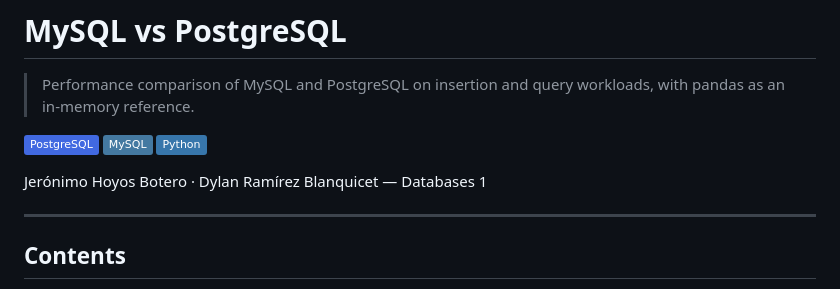
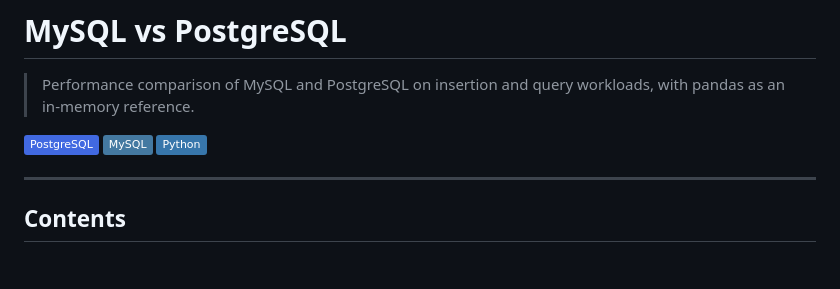
Before and after one commit to JeroHoyos/mysql-vs-postgres-benchmark, a Markdown page: README.md, the part around the change. GitHub-like rendering; badges without logos; blank space fills up the shorter version.

Commit message:
fixing some things

```diff
--- a/README.md
+++ b/README.md
@@ -5,8 +5,6 @@
 ![PostgreSQL](https://img.shields.io/badge/PostgreSQL-4169E1?style=flat&logo=postgresql&logoColor=white)
 ![MySQL](https://img.shields.io/badge/MySQL-4479A1?style=flat&logo=mysql&logoColor=white)
 ![Python](https://img.shields.io/badge/Python-3776AB?style=flat&logo=python&logoColor=white)
-
-Jerónimo Hoyos Botero · Dylan Ramírez Blanquicet — Databases 1
 
 ---
 
```
